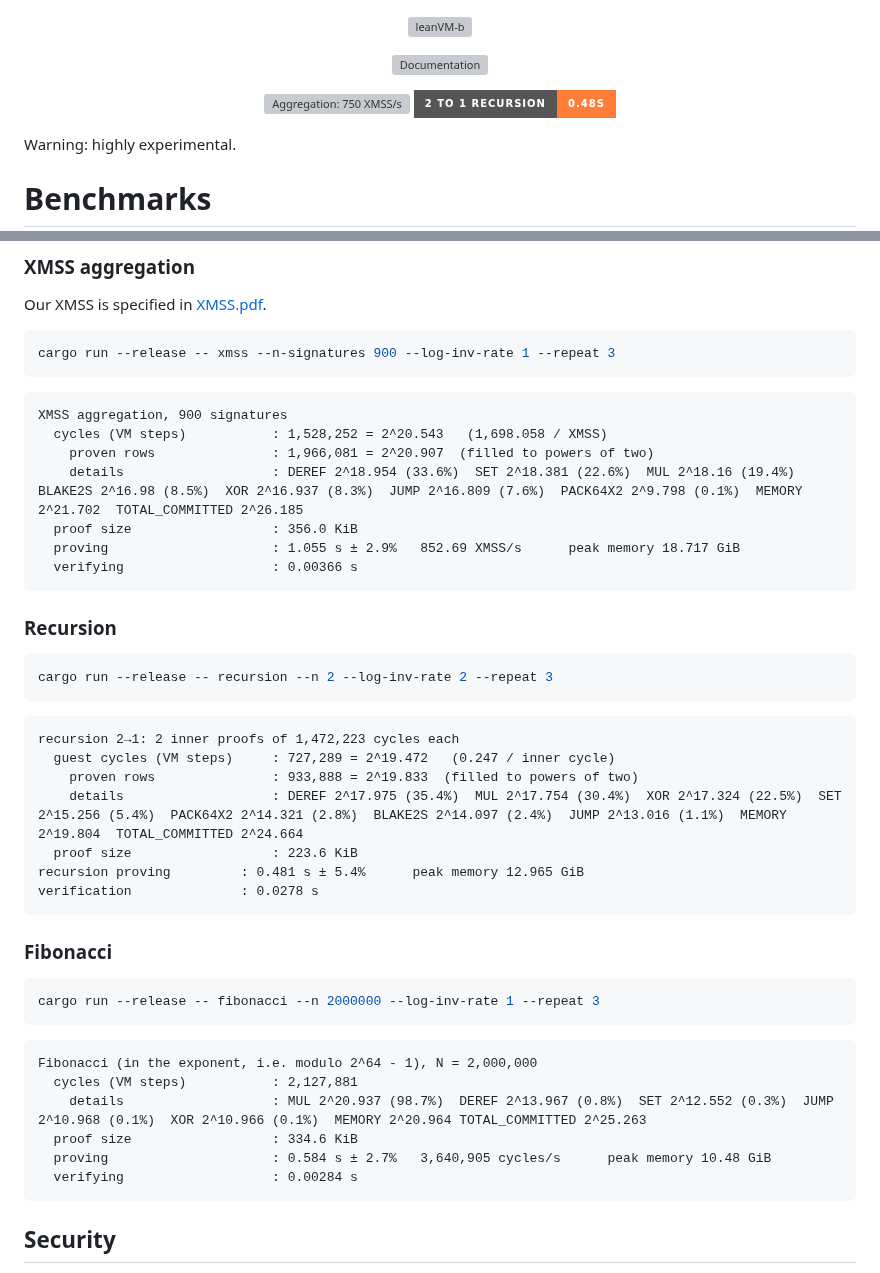
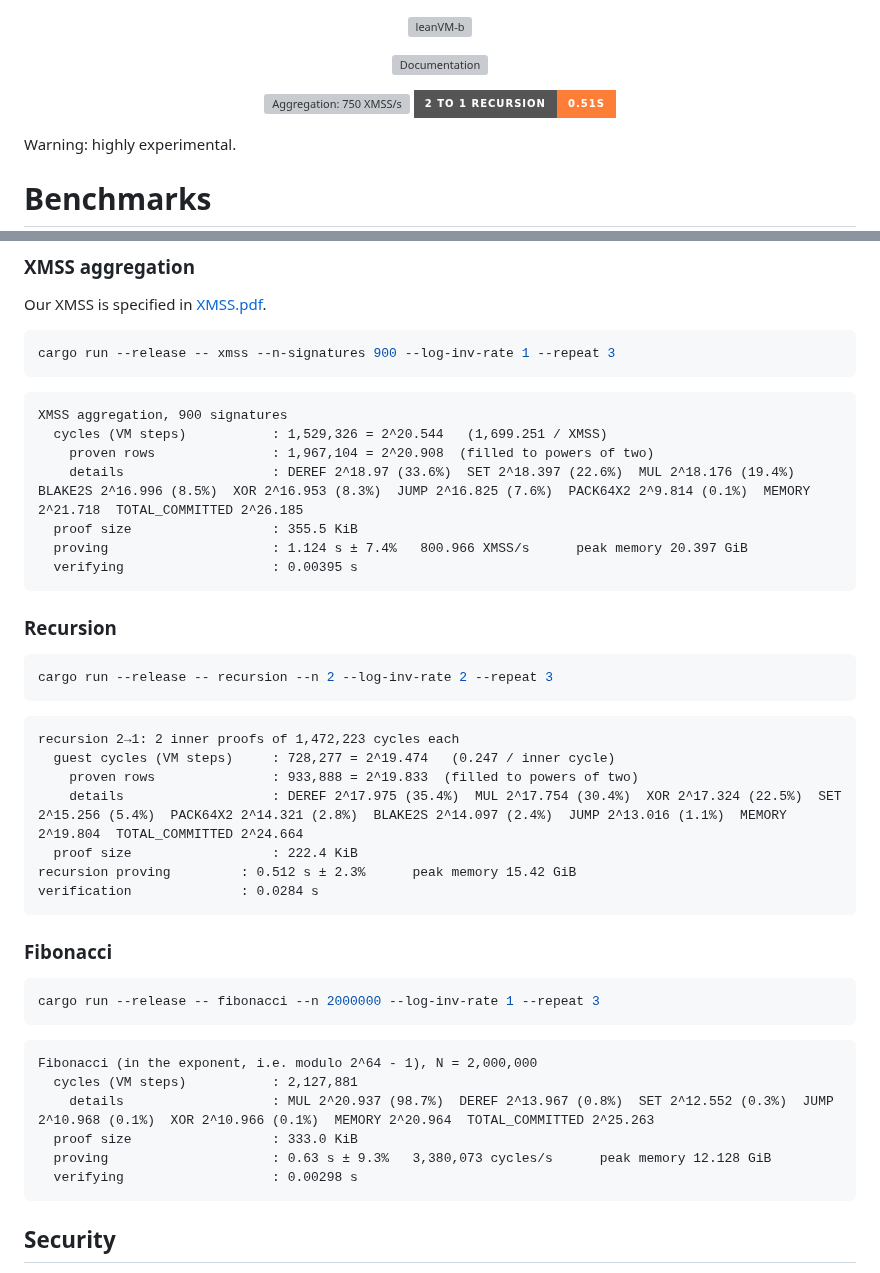
Before and after one commit to leanEthereum/leanVM-b, a Markdown page: README.md, 2 parts joined by grey strips. GitHub-like rendering; badges without logos; grey boxes are pictures that could not be loaded.

Commit message:
benchmarks

````diff
--- a/README.md
+++ b/README.md
@@ -9,8 +9,8 @@
 </p>
 
 <p align="center">
-  <a href="#xmss-aggregation"><img src="https://img.shields.io/badge/Aggregation-850%20XMSS%2Fs-brightgreen?style=for-the-badge" alt="Aggregation: 750 XMSS/s"></a>
-  <a href="#recursion"><img src="https://img.shields.io/badge/2%20to%201%20recursion-0.48s-orange?style=for-the-badge" alt="2 to 1 recursion: 0.55s"></a>
+  <a href="#xmss-aggregation"><img src="https://img.shields.io/badge/Aggregation-800%20XMSS%2Fs-brightgreen?style=for-the-badge" alt="Aggregation: 750 XMSS/s"></a>
+  <a href="#recursion"><img src="https://img.shields.io/badge/2%20to%201%20recursion-0.51s-orange?style=for-the-badge" alt="2 to 1 recursion: 0.55s"></a>
 </p>
 
 Warning: highly experimental.
@@ -29,12 +29,12 @@ cargo run --release -- xmss --n-signatures 900 --log-inv-rate 1 --repeat 3
 
 ```
 XMSS aggregation, 900 signatures
-  cycles (VM steps)           : 1,528,252 = 2^20.543   (1,698.058 / XMSS)
-    proven rows               : 1,966,081 = 2^20.907  (filled to powers of two)
-    details                   : DEREF 2^18.954 (33.6%)  SET 2^18.381 (22.6%)  MUL 2^18.16 (19.4%)  BLAKE2S 2^16.98 (8.5%)  XOR 2^16.937 (8.3%)  JUMP 2^16.809 (7.6%)  PACK64X2 2^9.798 (0.1%)  MEMORY 2^21.702  TOTAL_COMMITTED 2^26.185
-  proof size                  : 356.0 KiB
-  proving                     : 1.055 s ± 2.9%   852.69 XMSS/s      peak memory 18.717 GiB
-  verifying                   : 0.00366 s
+  cycles (VM steps)           : 1,529,326 = 2^20.544   (1,699.251 / XMSS)
+    proven rows               : 1,967,104 = 2^20.908  (filled to powers of two)
+    details                   : DEREF 2^18.97 (33.6%)  SET 2^18.397 (22.6%)  MUL 2^18.176 (19.4%)  BLAKE2S 2^16.996 (8.5%)  XOR 2^16.953 (8.3%)  JUMP 2^16.825 (7.6%)  PACK64X2 2^9.814 (0.1%)  MEMORY 2^21.718  TOTAL_COMMITTED 2^26.185
+  proof size                  : 355.5 KiB
+  proving                     : 1.124 s ± 7.4%   800.966 XMSS/s      peak memory 20.397 GiB
+  verifying                   : 0.00395 s
 ```
 
 ### Recursion
@@ -46,12 +46,12 @@ cargo run --release -- recursion --n 2 --log-inv-rate 2 --repeat 3
 
 ```
 recursion 2→1: 2 inner proofs of 1,472,223 cycles each
-  guest cycles (VM steps)     : 727,289 = 2^19.472   (0.247 / inner cycle)
+  guest cycles (VM steps)     : 728,277 = 2^19.474   (0.247 / inner cycle)
     proven rows               : 933,888 = 2^19.833  (filled to powers of two)
     details                   : DEREF 2^17.975 (35.4%)  MUL 2^17.754 (30.4%)  XOR 2^17.324 (22.5%)  SET 2^15.256 (5.4%)  PACK64X2 2^14.321 (2.8%)  BLAKE2S 2^14.097 (2.4%)  JUMP 2^13.016 (1.1%)  MEMORY 2^19.804  TOTAL_COMMITTED 2^24.664
-  proof size                  : 223.6 KiB
-recursion proving         : 0.481 s ± 5.4%      peak memory 12.965 GiB
-verification              : 0.0278 s
+  proof size                  : 222.4 KiB
+recursion proving         : 0.512 s ± 2.3%      peak memory 15.42 GiB
+verification              : 0.0284 s
 ```
 
 ### Fibonacci
@@ -64,10 +64,10 @@ cargo run --release -- fibonacci --n 2000000 --log-inv-rate 1 --repeat 3
 ```
 Fibonacci (in the exponent, i.e. modulo 2^64 - 1), N = 2,000,000
   cycles (VM steps)           : 2,127,881
-    details                   : MUL 2^20.937 (98.7%)  DEREF 2^13.967 (0.8%)  SET 2^12.552 (0.3%)  JUMP 2^10.968 (0.1%)  XOR 2^10.966 (0.1%)  MEMORY 2^20.964 TOTAL_COMMITTED 2^25.263
-  proof size                  : 334.6 KiB
-  proving                     : 0.584 s ± 2.7%   3,640,905 cycles/s      peak memory 10.48 GiB
-  verifying                   : 0.00284 s
+    details                   : MUL 2^20.937 (98.7%)  DEREF 2^13.967 (0.8%)  SET 2^12.552 (0.3%)  JUMP 2^10.968 (0.1%)  XOR 2^10.966 (0.1%)  MEMORY 2^20.964  TOTAL_COMMITTED 2^25.263
+  proof size                  : 333.0 KiB
+  proving                     : 0.63 s ± 9.3%   3,380,073 cycles/s      peak memory 12.128 GiB
+  verifying                   : 0.00298 s
 ```
 
 ## Security
````
